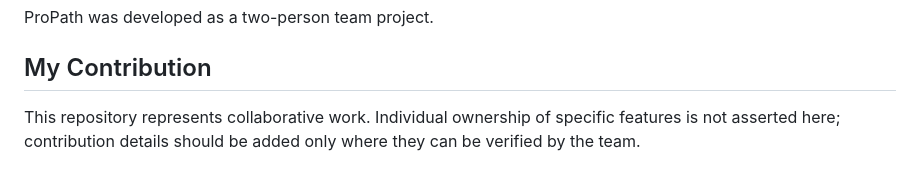
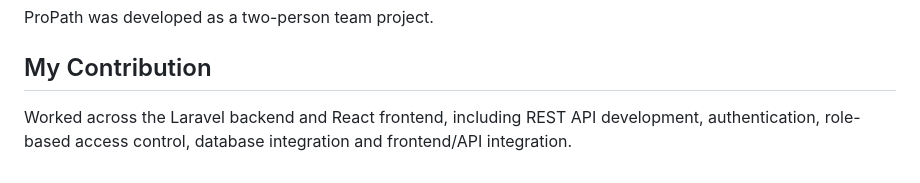
Before and after one commit to AMZ-Hamza/ProPath, a Markdown page: README.md, the part around the change. Rendered like a GitHub page.

Commit message:
Clarify individual contributions in README
Updated contribution details to specify areas of work.

```diff
--- a/README.md
+++ b/README.md
@@ -120,4 +120,4 @@ ProPath was developed as a two-person team project.
 
 ## My Contribution
 
-This repository represents collaborative work. Individual ownership of specific features is not asserted here; contribution details should be added only where they can be verified by the team.
+Worked across the Laravel backend and React frontend, including REST API development, authentication, role-based access control, database integration and frontend/API integration.
```
